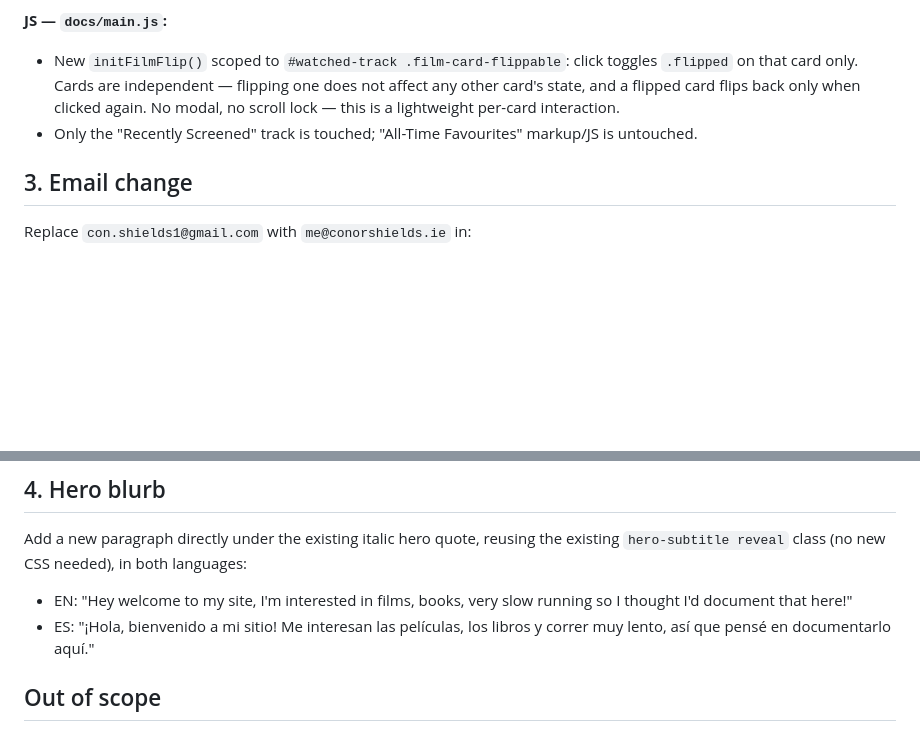
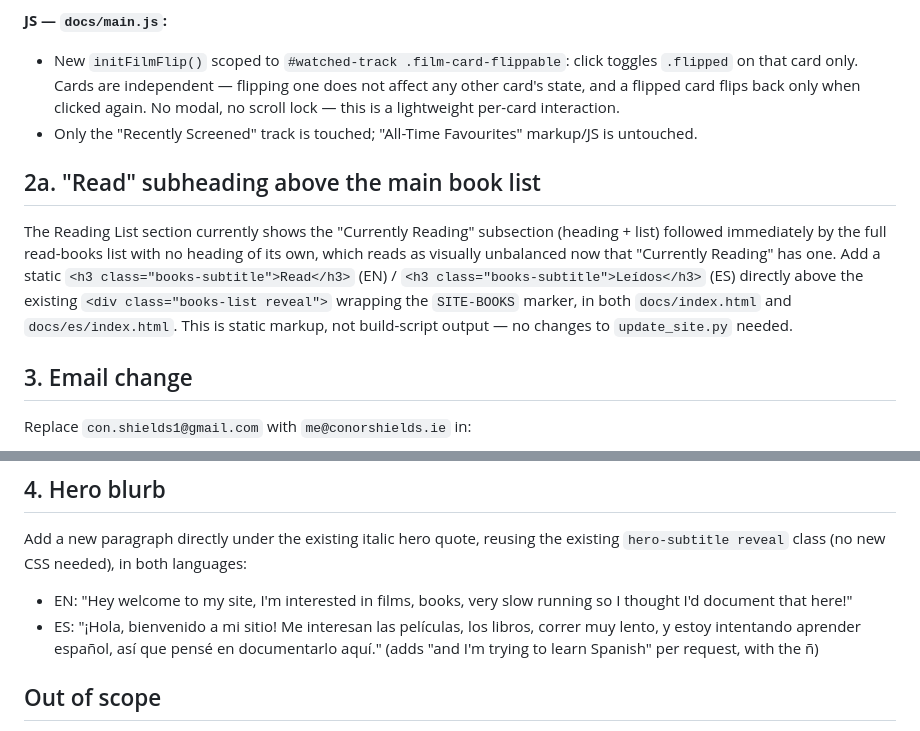
Before and after one commit to cshields236/cshields236, a Markdown page: .planning/specs/2026-08-12-site-tweaks-design.md, 2 parts joined by grey strips. GitHub-like rendering; blank space fills up the shorter version.

Commit message:
Add Read subheading and refine Spanish blurb per feedback
Read/Leídos heading balances the new Currently Reading subsection;
Spanish blurb now mentions learning Spanish, with correct grammar.

```diff
--- a/.planning/specs/2026-08-12-site-tweaks-design.md
+++ b/.planning/specs/2026-08-12-site-tweaks-design.md
@@ -40,6 +40,10 @@ Fully reverts the feature added in the prior spec, since a GitHub public commit
 - New `initFilmFlip()` scoped to `#watched-track .film-card-flippable`: click toggles `.flipped` on that card only. Cards are independent — flipping one does not affect any other card's state, and a flipped card flips back only when clicked again. No modal, no scroll lock — this is a lightweight per-card interaction.
 - Only the "Recently Screened" track is touched; "All-Time Favourites" markup/JS is untouched.
 
+## 2a. "Read" subheading above the main book list
+
+The Reading List section currently shows the "Currently Reading" subsection (heading + list) followed immediately by the full read-books list with no heading of its own, which reads as visually unbalanced now that "Currently Reading" has one. Add a static `<h3 class="books-subtitle">Read</h3>` (EN) / `<h3 class="books-subtitle">Leídos</h3>` (ES) directly above the existing `<div class="books-list reveal">` wrapping the `SITE-BOOKS` marker, in both `docs/index.html` and `docs/es/index.html`. This is static markup, not build-script output — no changes to `update_site.py` needed.
+
 ## 3. Email change
 
 Replace `con.shields1@gmail.com` with `me@conorshields.ie` in:
@@ -53,7 +57,7 @@ Replace `con.shields1@gmail.com` with `me@conorshields.ie` in:
 Add a new paragraph directly under the existing italic hero quote, reusing the existing `hero-subtitle reveal` class (no new CSS needed), in both languages:
 
 - EN: "Hey welcome to my site, I'm interested in films, books, very slow running so I thought I'd document that here!"
-- ES: "¡Hola, bienvenido a mi sitio! Me interesan las películas, los libros y correr muy lento, así que pensé en documentarlo aquí."
+- ES: "¡Hola, bienvenido a mi sitio! Me interesan las películas, los libros, correr muy lento, y estoy intentando aprender español, así que pensé en documentarlo aquí." (adds "and I'm trying to learn Spanish" per request, with the ñ)
 
 ## Out of scope
 
```
